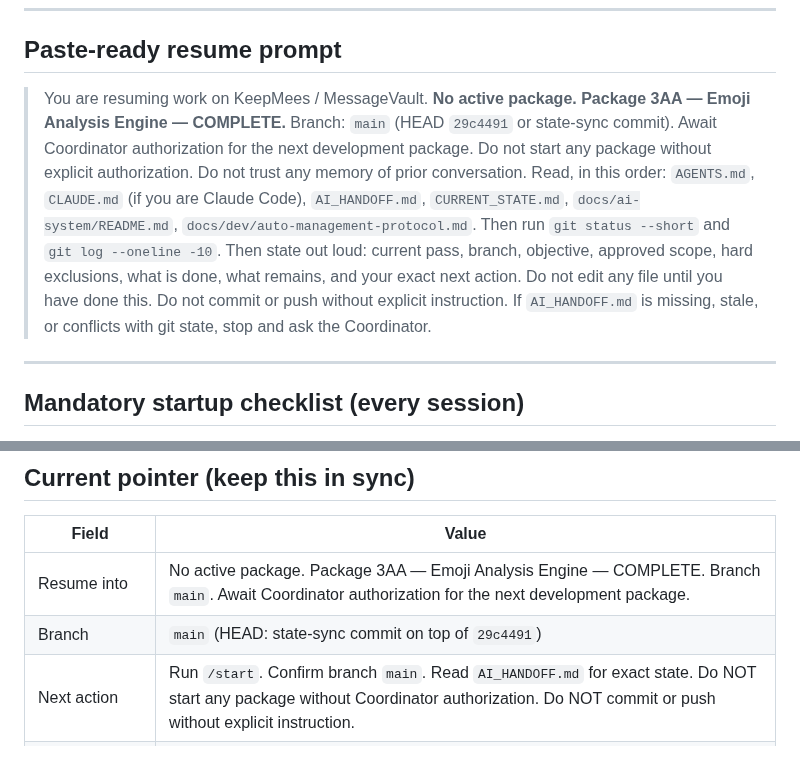
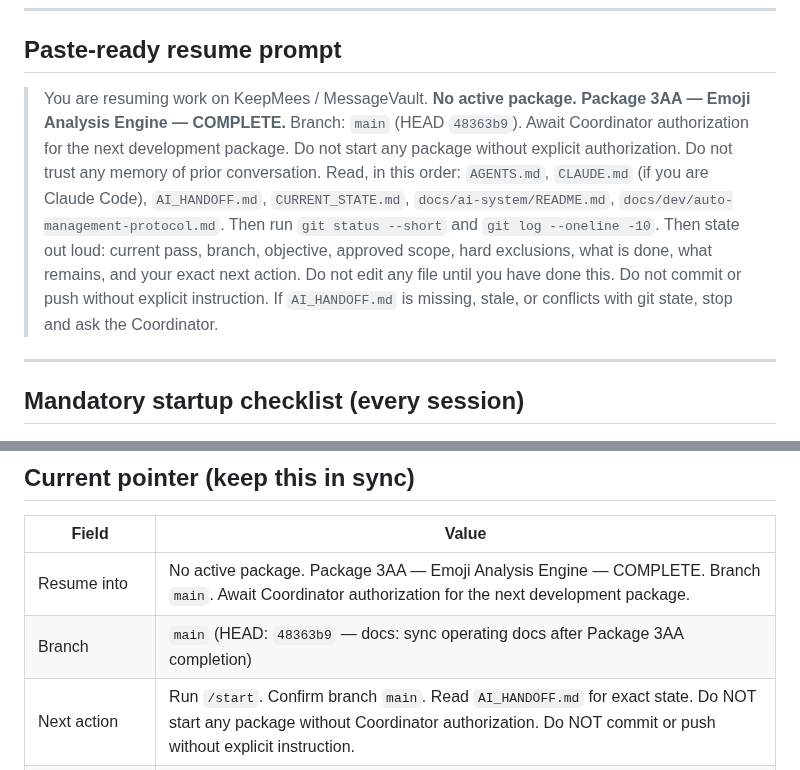
Before and after one commit to GHnol/MessageVault, a Markdown page: NEXT_SESSION_PROMPT.md, 2 parts joined by grey strips. Rendered like a GitHub page.

```diff
--- a/NEXT_SESSION_PROMPT.md
+++ b/NEXT_SESSION_PROMPT.md
@@ -8,7 +8,7 @@
 
 ## Paste-ready resume prompt
 
-> You are resuming work on KeepMees / MessageVault. **No active package. Package 3AA — Emoji Analysis Engine — COMPLETE.** Branch: `main` (HEAD `29c4491` or state-sync commit). Await Coordinator authorization for the next development package. Do not start any package without explicit authorization. Do not trust any memory of prior conversation. Read, in this order: `AGENTS.md`, `CLAUDE.md` (if you are Claude Code), `AI_HANDOFF.md`, `CURRENT_STATE.md`, `docs/ai-system/README.md`, `docs/dev/auto-management-protocol.md`. Then run `git status --short` and `git log --oneline -10`. Then state out loud: current pass, branch, objective, approved scope, hard exclusions, what is done, what remains, and your exact next action. Do not edit any file until you have done this. Do not commit or push without explicit instruction. If `AI_HANDOFF.md` is missing, stale, or conflicts with git state, stop and ask the Coordinator.
+> You are resuming work on KeepMees / MessageVault. **No active package. Package 3AA — Emoji Analysis Engine — COMPLETE.** Branch: `main` (HEAD `48363b9`). Await Coordinator authorization for the next development package. Do not start any package without explicit authorization. Do not trust any memory of prior conversation. Read, in this order: `AGENTS.md`, `CLAUDE.md` (if you are Claude Code), `AI_HANDOFF.md`, `CURRENT_STATE.md`, `docs/ai-system/README.md`, `docs/dev/auto-management-protocol.md`. Then run `git status --short` and `git log --oneline -10`. Then state out loud: current pass, branch, objective, approved scope, hard exclusions, what is done, what remains, and your exact next action. Do not edit any file until you have done this. Do not commit or push without explicit instruction. If `AI_HANDOFF.md` is missing, stale, or conflicts with git state, stop and ask the Coordinator.
 
 ---
 
@@ -48,7 +48,7 @@ Stop and ask the Coordinator if **any** of these are true:
 | Field | Value |
 |---|---|
 | Resume into | No active package. Package 3AA — Emoji Analysis Engine — COMPLETE. Branch `main`. Await Coordinator authorization for the next development package. |
-| Branch | `main` (HEAD: state-sync commit on top of `29c4491`) |
+| Branch | `main` (HEAD: `48363b9` — docs: sync operating docs after Package 3AA completion) |
 | Next action | Run `/start`. Confirm branch `main`. Read `AI_HANDOFF.md` for exact state. Do NOT start any package without Coordinator authorization. Do NOT commit or push without explicit instruction. |
 | Package 3AA | COMPLETE — impl `0e15cfb`, merged `29c4491` 2026-06-07; `src/core/emoji-analysis.js` NEW; `scripts/fixtures/fake-emoji-conversation.txt` NEW; `src/tests/emoji-analysis-tests.mjs` NEW (100 tests / 15 suites); `src/tests/km-engine-tests.mjs` +6 → 144; `index.html` CSS+script+div+binding+renderEmojiAnalysisPanel+11 call sites+__km; `scripts/e2e-regression-harness.mjs` Phase 38 (6 tests); 3068 Node / 24 suites; 159 real-files |
 | Package 3Z | COMPLETE — impl `4902d50`, merged `ff79f9e` 2026-06-07; 4 new WARN checks: HIGH_ATTACHMENT_RATIO, VERY_LONG_CONTENT, SHORT_CONVERSATION, SINGLE_SENDER_DOMINANT; content-quality-checks.js now 9 WARN checks total; 184 CQC tests / 19 suites; 138 km-engine smoke; Phase 37 E2E (7 tests); `CQC_EXTENDED_FIXTURE_COUNT=6`; 2962 Node / 23 suites; 57/57 seeded; 153/153 real-files; no index.html changes |
```
Also changed, not shown: CURRENT_STATE.md (+2 -2 lines), docs/command-center/current-status.md (+3 -3 lines).
